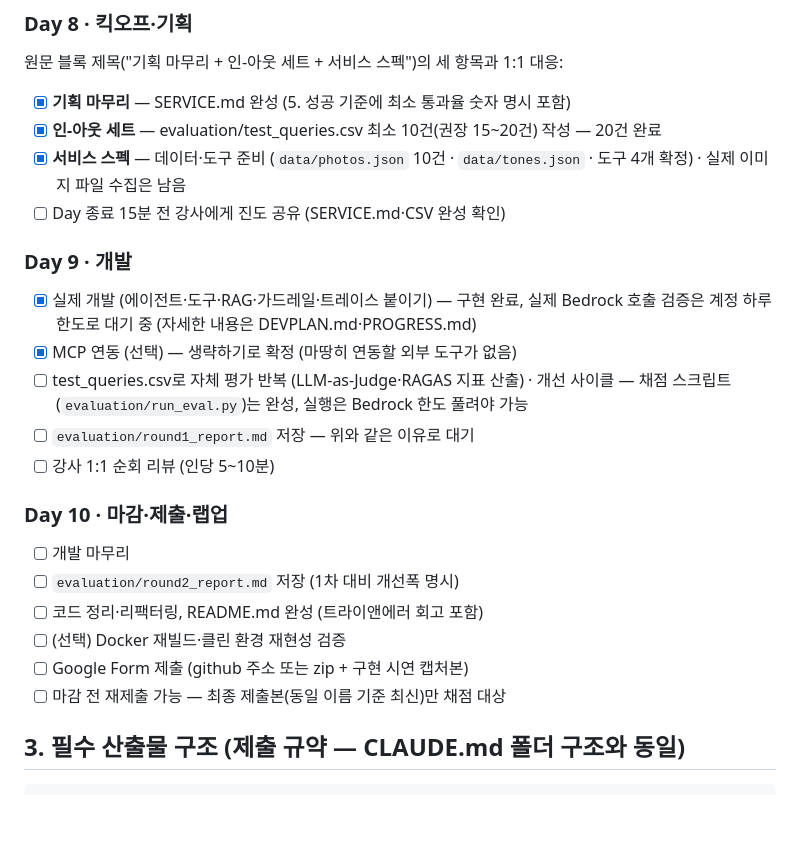
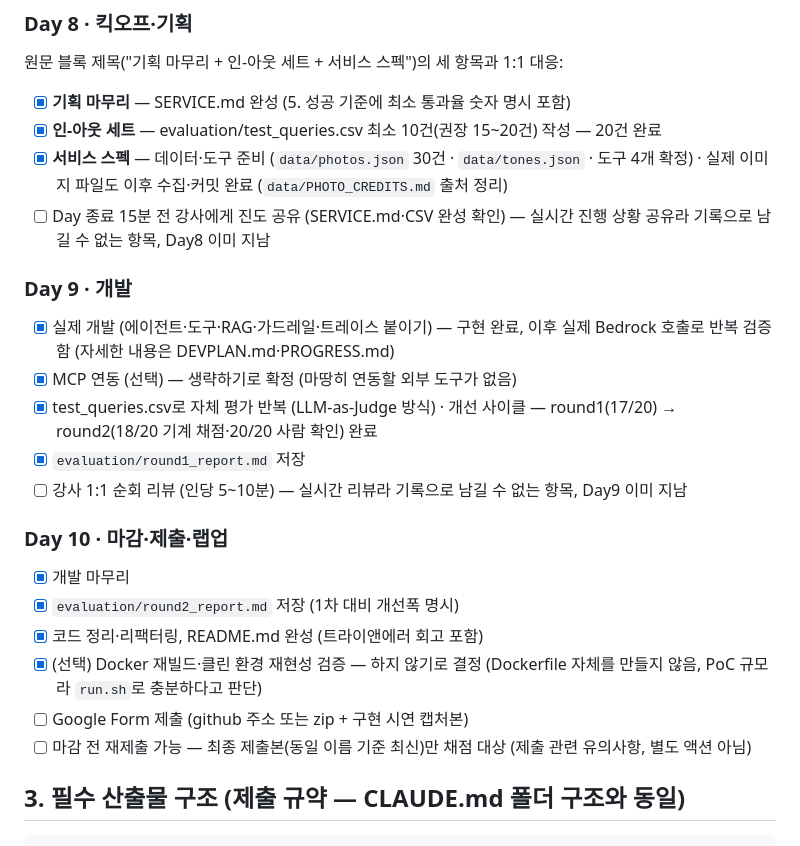
Before and after one commit to newbieski/chalkak-ilsang, a Markdown page: MINIPJT.md, the part around the change. Drawn GitHub-style; blank space fills up the shorter version.

Commit message:
MINIPJT.md 체크리스트를 실제 진행 상태에 맞게 갱신
Day8~10 항목 중 이미 끝났는데 [ ]로 남아있던 것들(자체 평가 반복,
round1/round2 리포트, 코드 정리, README 완성, Docker 생략 결정 등)을
실제 상태에 맞게 정리. 강사 실시간 리뷰처럼 기록으로 남길 수 없는
항목은 그 사실을 명시.

Co-Authored-By: Claude Sonnet 5 <noreply@anthropic.com>

````diff
--- a/MINIPJT.md
+++ b/MINIPJT.md
@@ -18,23 +18,23 @@
 원문 블록 제목("기획 마무리 + 인-아웃 세트 + 서비스 스펙")의 세 항목과 1:1 대응:
 - [x] **기획 마무리** — SERVICE.md 완성 (5. 성공 기준에 최소 통과율 숫자 명시 포함)
 - [x] **인-아웃 세트** — evaluation/test_queries.csv 최소 10건(권장 15~20건) 작성 — 20건 완료
-- [x] **서비스 스펙** — 데이터·도구 준비 (`data/photos.json` 10건 · `data/tones.json` · 도구 4개 확정) · 실제 이미지 파일 수집은 남음
-- [ ] Day 종료 15분 전 강사에게 진도 공유 (SERVICE.md·CSV 완성 확인)
+- [x] **서비스 스펙** — 데이터·도구 준비 (`data/photos.json` 30건 · `data/tones.json` · 도구 4개 확정) · 실제 이미지 파일도 이후 수집·커밋 완료 (`data/PHOTO_CREDITS.md` 출처 정리)
+- [ ] Day 종료 15분 전 강사에게 진도 공유 (SERVICE.md·CSV 완성 확인) — 실시간 진행 상황 공유라 기록으로 남길 수 없는 항목, Day8 이미 지남
 
 ### Day 9 · 개발
-- [x] 실제 개발 (에이전트·도구·RAG·가드레일·트레이스 붙이기) — 구현 완료, 실제 Bedrock 호출 검증은 계정 하루 한도로 대기 중 (자세한 내용은 DEVPLAN.md·PROGRESS.md)
+- [x] 실제 개발 (에이전트·도구·RAG·가드레일·트레이스 붙이기) — 구현 완료, 이후 실제 Bedrock 호출로 반복 검증함 (자세한 내용은 DEVPLAN.md·PROGRESS.md)
 - [x] MCP 연동 (선택) — 생략하기로 확정 (마땅히 연동할 외부 도구가 없음)
-- [ ] test_queries.csv로 자체 평가 반복 (LLM-as-Judge·RAGAS 지표 산출) · 개선 사이클 — 채점 스크립트(`evaluation/run_eval.py`)는 완성, 실행은 Bedrock 한도 풀려야 가능
-- [ ] `evaluation/round1_report.md` 저장 — 위와 같은 이유로 대기
-- [ ] 강사 1:1 순회 리뷰 (인당 5~10분)
+- [x] test_queries.csv로 자체 평가 반복 (LLM-as-Judge 방식) · 개선 사이클 — round1(17/20) → round2(18/20 기계 채점·20/20 사람 확인) 완료
+- [x] `evaluation/round1_report.md` 저장
+- [ ] 강사 1:1 순회 리뷰 (인당 5~10분) — 실시간 리뷰라 기록으로 남길 수 없는 항목, Day9 이미 지남
 
 ### Day 10 · 마감·제출·랩업
-- [ ] 개발 마무리
-- [ ] `evaluation/round2_report.md` 저장 (1차 대비 개선폭 명시)
-- [ ] 코드 정리·리팩터링, README.md 완성 (트라이앤에러 회고 포함)
-- [ ] (선택) Docker 재빌드·클린 환경 재현성 검증
+- [x] 개발 마무리
+- [x] `evaluation/round2_report.md` 저장 (1차 대비 개선폭 명시)
+- [x] 코드 정리·리팩터링, README.md 완성 (트라이앤에러 회고 포함)
+- [x] (선택) Docker 재빌드·클린 환경 재현성 검증 — 하지 않기로 결정 (Dockerfile 자체를 만들지 않음, PoC 규모라 `run.sh`로 충분하다고 판단)
 - [ ] Google Form 제출 (github 주소 또는 zip + 구현 시연 캡처본)
-- [ ] 마감 전 재제출 가능 — 최종 제출본(동일 이름 기준 최신)만 채점 대상
+- [ ] 마감 전 재제출 가능 — 최종 제출본(동일 이름 기준 최신)만 채점 대상 (제출 관련 유의사항, 별도 액션 아님)
 
 ## 3. 필수 산출물 구조 (제출 규약 — CLAUDE.md 폴더 구조와 동일)
 ```
````
